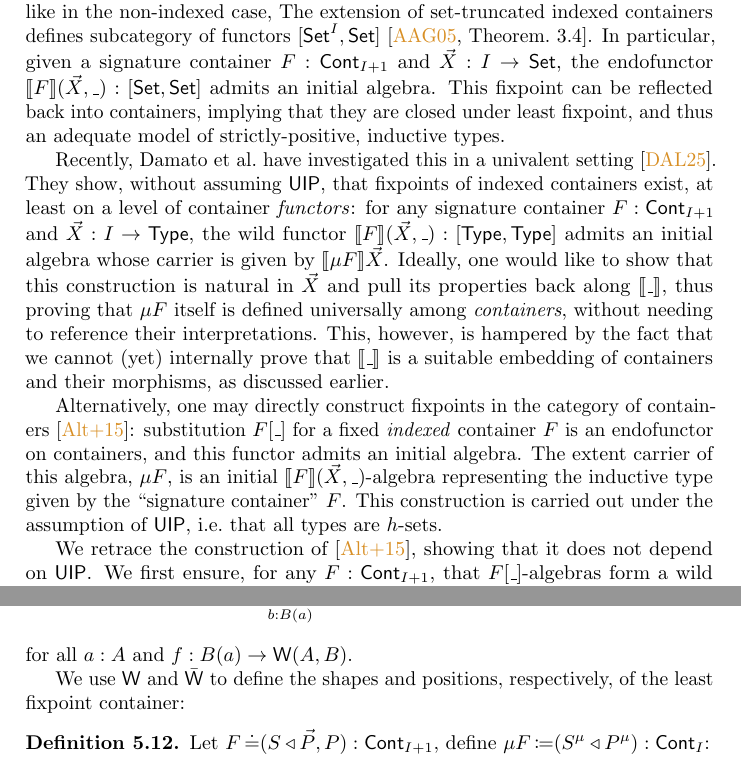
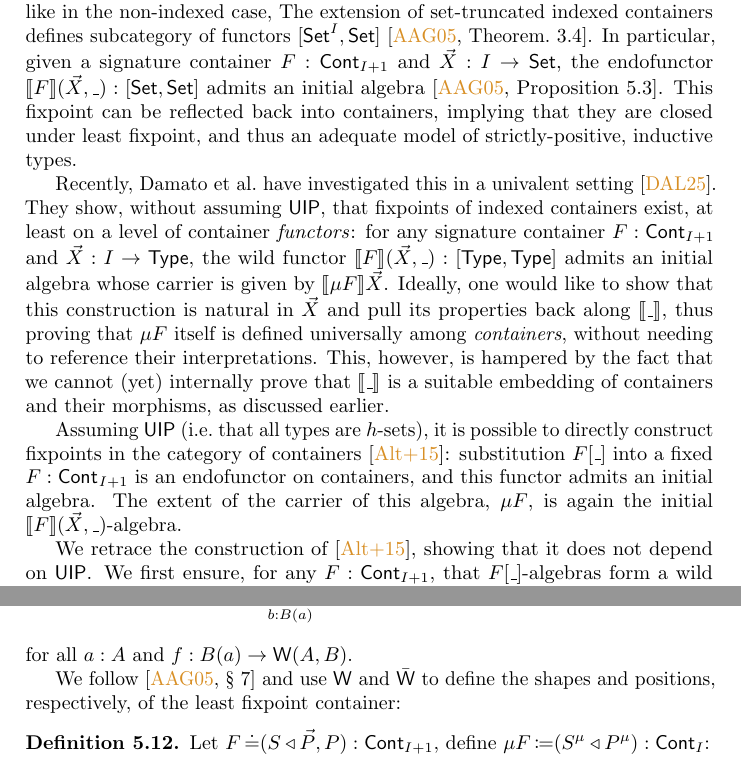
Before and after one commit to phijor/derivatives, a LaTeX paper (paper/main.tex, which reads paper/fixed-points.tex): two parts of pages 27 and 29 of 38, joined at a grey line, cut so that both start at the same text. Compiled offline with pdfLaTeX.

Commit message:
Make it clear that we're following Abb+15 and Alt+15

```diff
--- a/paper/fixed-points.tex
+++ b/paper/fixed-points.tex
@@ -254,7 +254,7 @@ we first have to give a suitable specification of what we mean by such a \enquot
 Just like in the non-indexed case,
 The extension of set-truncated indexed containers defines subcategory of functors \( [\Set^I, \Set] \)~\cite[Theorem.~3.4]{AbbottEtAl2005ContainersConstructingstrictly}.
 In particular, given a signature container \( F : \ICont{I+1} \) and \( \vec{X} : I \to \Set \),
-the endofunctor \( \Ext{F}(\vec{X}, \Blank) : [ \Set, \Set ] \) admits an initial algebra.
+the endofunctor \( \Ext{F}(\vec{X}, \Blank) : [ \Set, \Set ] \) admits an initial algebra~\cite[Proposition~5.3]{AbbottEtAl2005ContainersConstructingstrictly}.
 This fixpoint can be reflected back into containers,
 implying that they are closed under least fixpoint,
 and thus an adequate model of strictly-positive, inductive types.
@@ -272,13 +272,12 @@ thus proving that \( \mu F \) itself is defined universally among \emph{containe
 without needing to reference their interpretations.
 This, however, is hampered by the fact that we cannot (yet) internally prove that \( \Ext{\Blank} \) is a suitable embedding of containers and their morphisms, as discussed earlier.
 
-Alternatively, one may directly construct fixpoints in the category of containers~\cite{AltenkirchEtAl2015Indexedcontainers}:
-substitution \( \Subst{F}{\Blank} \) for a fixed \emph{indexed} container \( F \) is an endofunctor on containers,
+Assuming \( \Op{UIP} \) (i.e.\@ that all types are \( h \)-sets),
+it is possible to directly construct fixpoints in the category of containers~\cite{AltenkirchEtAl2015Indexedcontainers}:
+substitution \( \Subst{F}{\Blank} \) into a fixed \( F : \ICont_{I+1} \) is an endofunctor on containers,
 and this functor admits an initial algebra.
-The extent carrier of this algebra, \( \mu F \),
-is an initial \( \Ext{F}(\vec{X}, \Blank) \)-algebra
-representing the inductive type given by the \enquote{signature container} \( F \).
-This construction is carried out under the assumption of \( \Op{UIP} \), i.e.\@ that all types are \( h \)-sets.
+The extent of the carrier of this algebra, \( \mu F \),
+is again the initial \( \Ext{F}(\vec{X}, \Blank) \)-algebra.
 
 We retrace the construction of \cite{AltenkirchEtAl2015Indexedcontainers}, showing that it does not depend on \( \Op{UIP} \).
 We first ensure, for any \( F : \ICont{I + 1} \), that \( \Subst{F}{\Blank} \)-algebras form a wild category
@@ -409,7 +408,8 @@ the constructors define equivalences
 \end{align*}
 for all \( a : A \) and \( f : B(a) \to \W(A, B)\).
 
-We use \( \W \) and \( \bar{\W} \) to define the shapes and positions, respectively, of the least fixpoint container:
+We follow \cite[\S~7]{AbbottEtAl2005ContainersConstructingstrictly} and
+use \( \W \) and \( \bar{\W} \) to define the shapes and positions, respectively, of the least fixpoint container:
 \begin{definition}
   Let \( F \JudgeEq (\MkCont{S}{\vec{P},P}) : \ICont{I+1} \), define \( {\mu F} \DefEq (\MkCont{S^\mu}{P^\mu}) : \ICont{I} \):
   \begin{align*}
```
